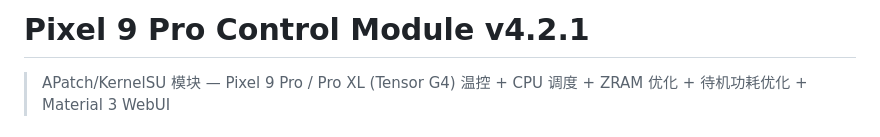
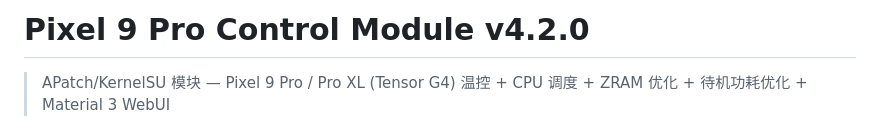
Before and after one commit to Yuta-forgotten/Pixel9Pro-Control, a Markdown page: README.md, the part around the change. Drawn GitHub-style.

Commit message:
Release v4.2.0: backend thermal history + energy stats
Features:
- 12h thermal history CSV (5s backend cache)
- Top10 power consumption parsing (energy.sh)
- Backend-driven data model

Fixes:
- Thermal lock PID expiry auto-recovery
- Dual-device support stabilization
- NR screen-off cooldown 10 minutes

Upgrade: v4.1.0 compatible direct overlay install

```diff
--- a/README.md
+++ b/README.md
@@ -1,4 +1,4 @@
-# Pixel 9 Pro Control Module v4.2.1
+# Pixel 9 Pro Control Module v4.2.0
 
 > APatch/KernelSU 模块 — Pixel 9 Pro / Pro XL (Tensor G4) 温控 + CPU 调度 + ZRAM 优化 + 待机功耗优化 + Material 3 WebUI
 
```
